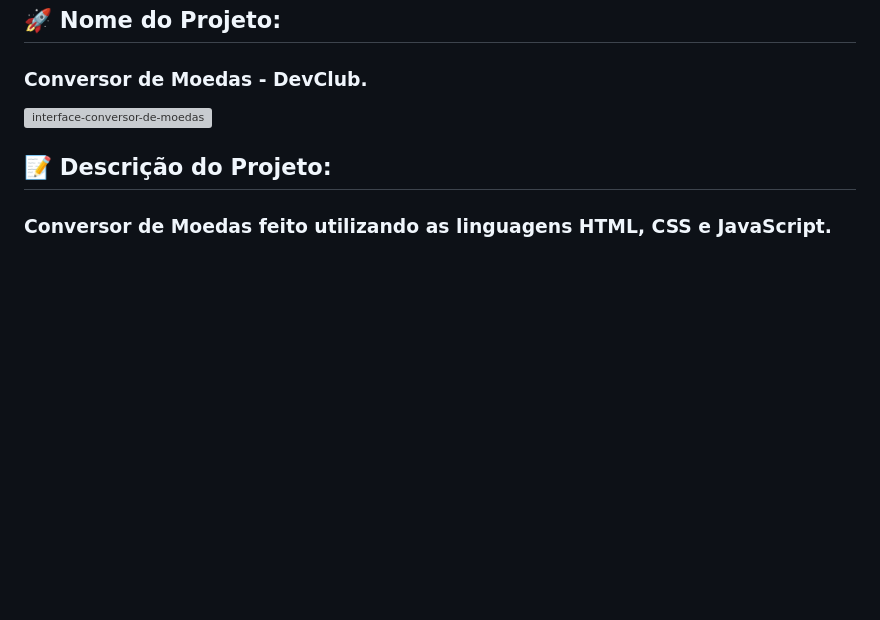
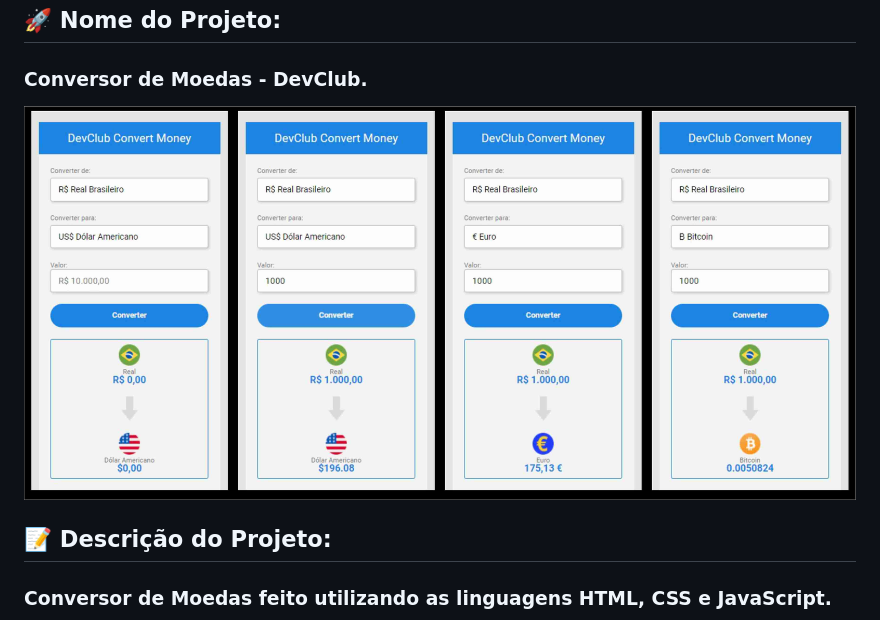
Before and after one commit to olivercaputo/conversor-de-moedas-devclub, a Markdown page: README.md, the part around the change. Drawn GitHub-style; pictures changed too: assets/template-readme.jpg (added); blank space fills up the shorter version; grey boxes are pictures that could not be loaded.

Commit message:
🍱 ASSET: add template on readme.

```diff
--- a/README.md
+++ b/README.md
@@ -2,7 +2,7 @@
 
 <h3>Conversor de Moedas - DevClub.</h3>
 
-<img src="./img/Login-photo.jpg" alt="interface-conversor-de-moedas"/>
+<img align="center" src="./assets/template-readme.jpg" alt="interface-conversor-de-moedas"/>
 
 <h2>📝 Descrição do Projeto:</h2>
 
```
